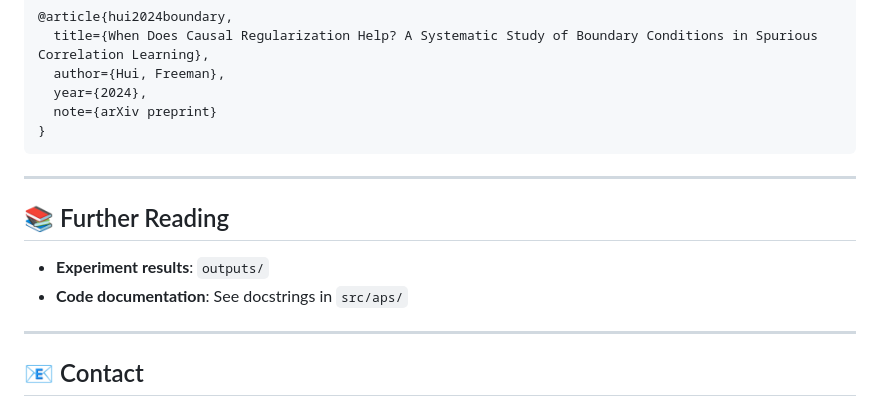
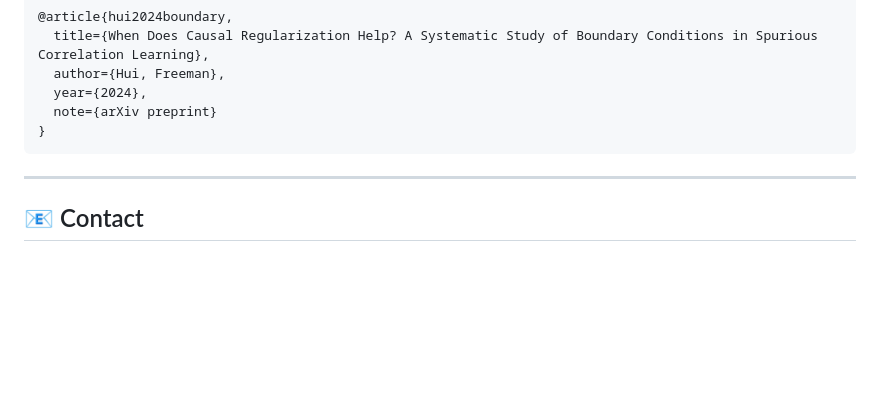
Before and after one commit to freemanhui/atlasing_pattern_space, a Markdown page: README.md, the part around the change. Drawn GitHub-style; blank space fills up the shorter version.

Commit message:
Remove Further Reading section from README

```diff
--- a/README.md
+++ b/README.md
@@ -242,13 +242,6 @@ If you use this code or find our results useful, please cite:
 
 ---
 
-## 📚 Further Reading
-
-- **Experiment results**: `outputs/`
-- **Code documentation**: See docstrings in `src/aps/`
-
----
-
 ## 📧 Contact
 
 - **Author**: Freeman Hui
```
